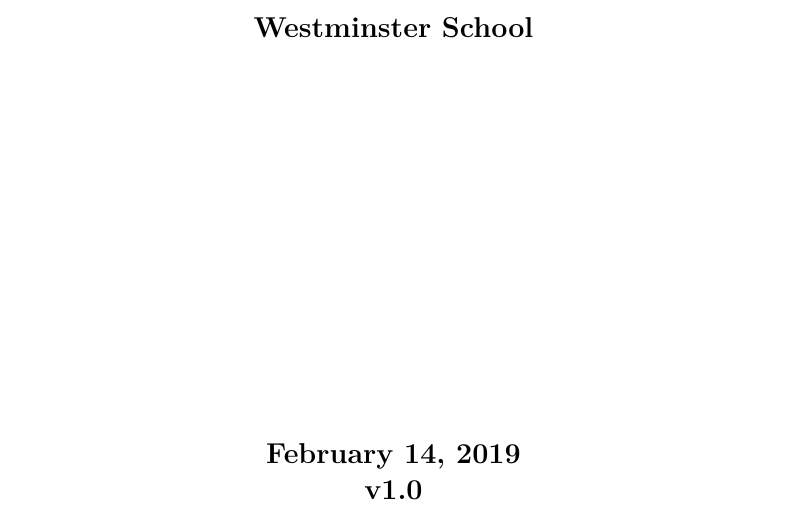
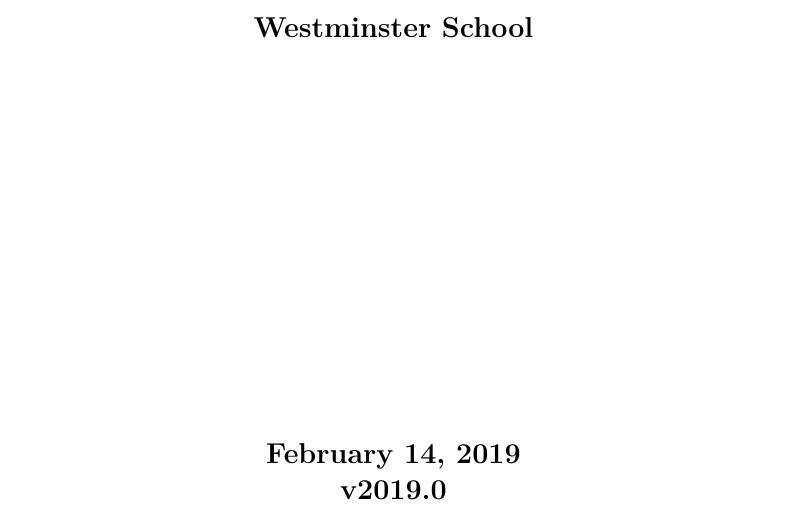
Before and after one commit to mrpsharp/physics-PreU, a LaTeX thesis (revision-guide.tex): part of page 1 of 180, cut so that both start at the same text. Compiled offline with pdfLaTeX.

Commit message:
Update revision-guide.tex

```diff
--- a/revision-guide.tex
+++ b/revision-guide.tex
@@ -1,6 +1,6 @@
 \documentclass[a4paper,11pt,twoside]{memoir}
 
-\newcommand{\theversion}{v1.0}
+\newcommand{\theversion}{v2019.0}
 
 \usepackage{textalpha}
 \usepackage{subfiles}
```
